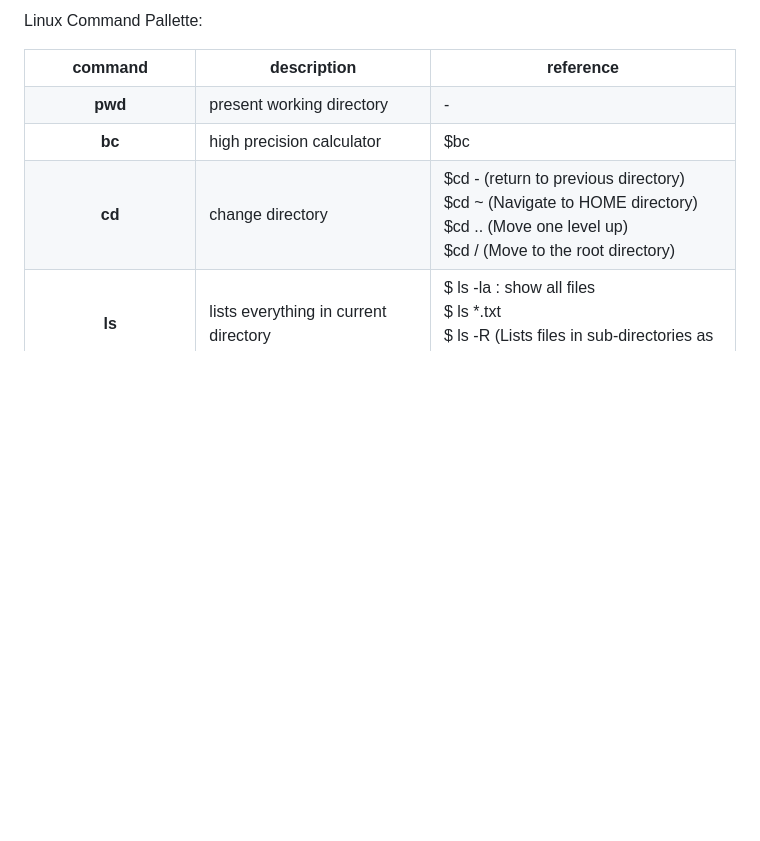
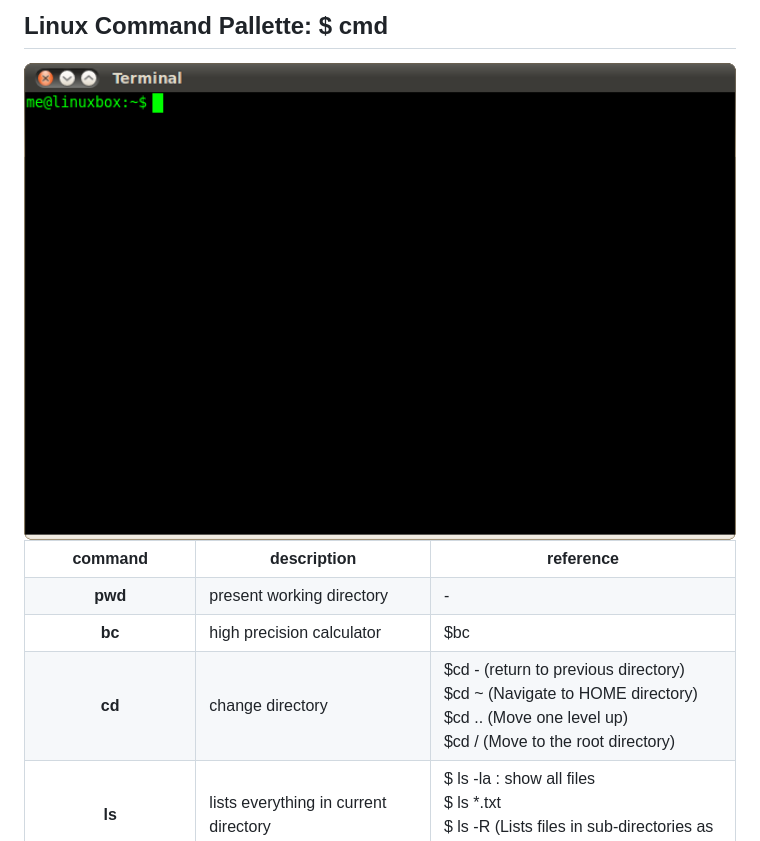
Before and after one commit to florist-notes/linux_d, a Markdown page: notes/COMMANDS.MD, the part around the change. Drawn GitHub-style; pictures changed too: img/term.png (added); blank space fills up the shorter version.

Commit message:
linux commands

```diff
--- a/notes/COMMANDS.MD
+++ b/notes/COMMANDS.MD
@@ -1,4 +1,6 @@
-Linux Command Pallette:
+## Linux Command Pallette: $ cmd
+
+<img src="../img/term.png" width=100%>
 
 <table style="width:100%" >
 
```
